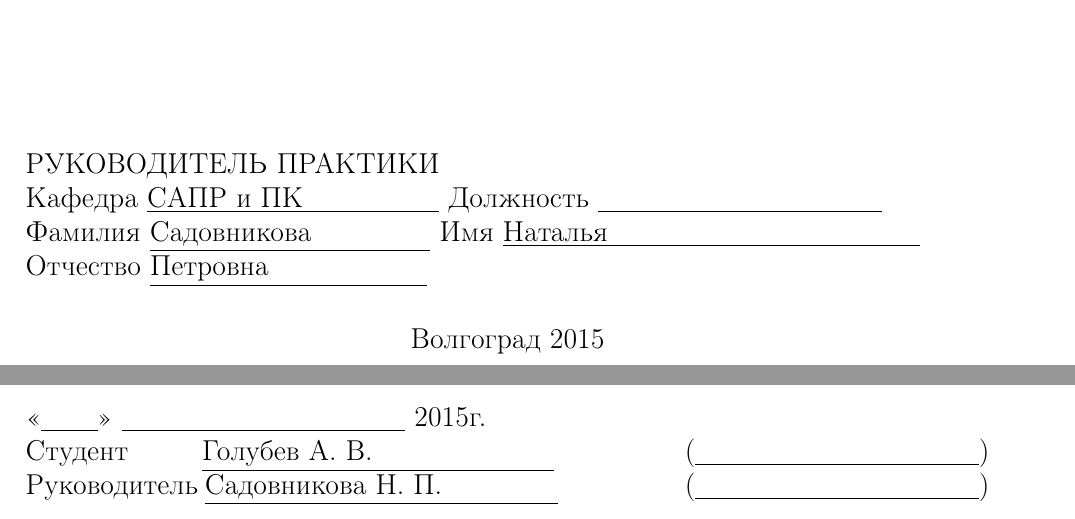
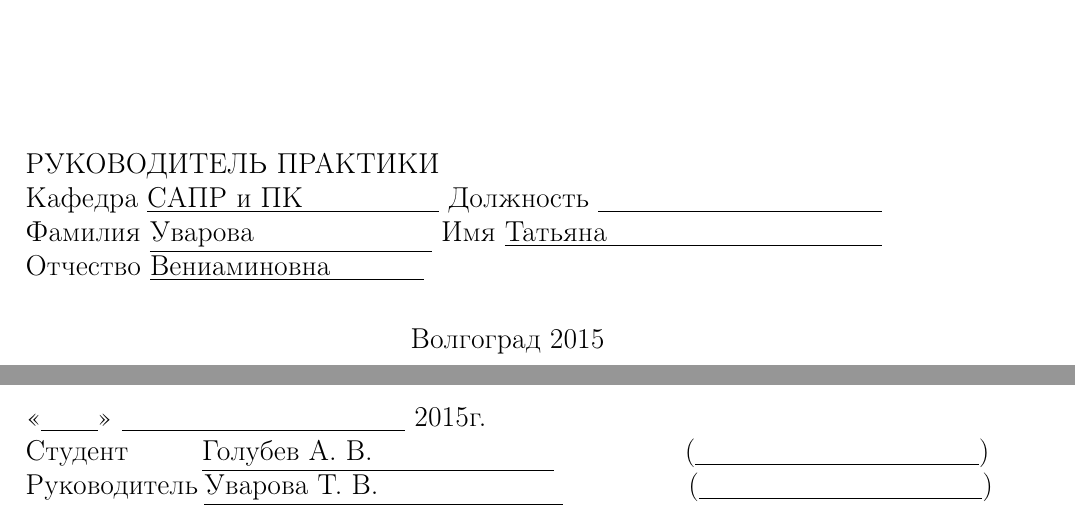
Before and after one commit to FreeCX/study, a LaTeX document (cad-fac/practice/journal-new.tex): two parts of pages 1 and 2 of 2, joined at a grey line, cut so that both start at the same text. Compiled offline with pdfLaTeX; a LaTeX package or settings file that is missing is left out.

Commit message:
[fix] change leader

```diff
--- a/cad-fac/practice/journal-new.tex
+++ b/cad-fac/practice/journal-new.tex
@@ -44,8 +44,8 @@
         \begin{flushleft}
             РУКОВОДИТЕЛЬ ПРАКТИКИ\\
             Кафедра \underline{САПР~и~ПК\hspace{2.4cm}} Должность \underline{\hspace{5cm}} \\
-            Фамилия \underline{Садовникова\hspace{2.1cm}} Имя \underline{Наталья\hspace{5.5cm}}\\
-            Отчество \underline{Петровна\hspace{2.8cm}}
+            Фамилия \underline{Уварова\hspace{3.15cm}} Имя \underline{Татьяна\hspace{4.85cm}}\\
+            Отчество \underline{Вениаминовна\hspace{1.65cm}}
         \end{flushleft}
         \vspace{\fill}
         \begin{center}
@@ -75,5 +75,5 @@
     \vspace{\fill}
     \noindent<<\underline{\hspace{1cm}}>> \underline{\hspace{5cm}} \the\year г.\\
     Студент \hspace{1cm} \underline{Голубев~А.~В.\hspace{3.2cm}} \hspace{2cm} (\underline{\hspace{5cm}})\\
-    Руководитель \underline{Садовникова~Н.~П.\hspace{2.05cm}} \hspace{2cm} (\underline{\hspace{5cm}})\\
+    Руководитель \underline{Уварова~Т.~В.\hspace{3.25cm}} \hspace{2cm} (\underline{\hspace{5cm}})\\
 \end{document}
```
Also changed, not shown: cad-fac/practice/report-new.tex (+2 -2 lines).
